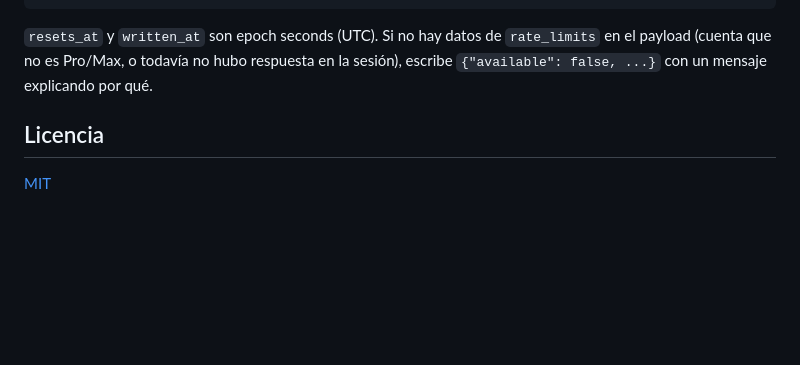
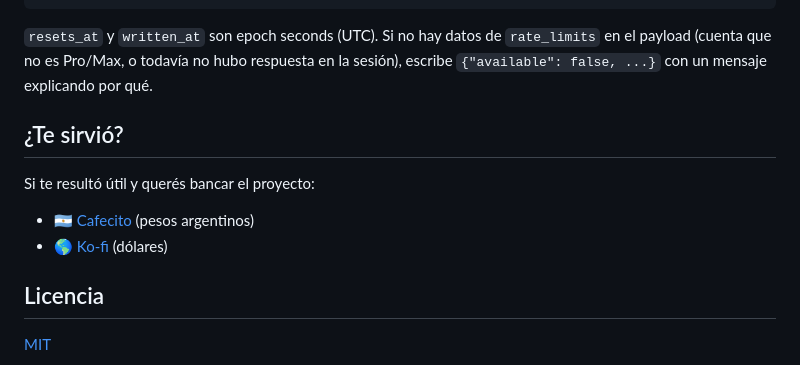
Before and after one commit to malenitaa/usage, a Markdown page: README.md, the part around the change. Rendered like a GitHub page; blank space fills up the shorter version.

Commit message:
Agrega links de Cafecito/Ko-fi al README
Co-Authored-By: Claude Sonnet 5 <noreply@anthropic.com>

```diff
--- a/README.md
+++ b/README.md
@@ -91,6 +91,13 @@ Formato del archivo de estado que escribe el script:
 respuesta en la sesión), escribe `{"available": false, ...}` con un
 mensaje explicando por qué.
 
+## ¿Te sirvió?
+
+Si te resultó útil y querés bancar el proyecto:
+
+- 🇦🇷 [Cafecito](https://cafecito.app/rezamalena) (pesos argentinos)
+- 🌎 [Ko-fi](https://ko-fi.com/malenitaa) (dólares)
+
 ## Licencia
 
 [MIT](LICENSE)
```
